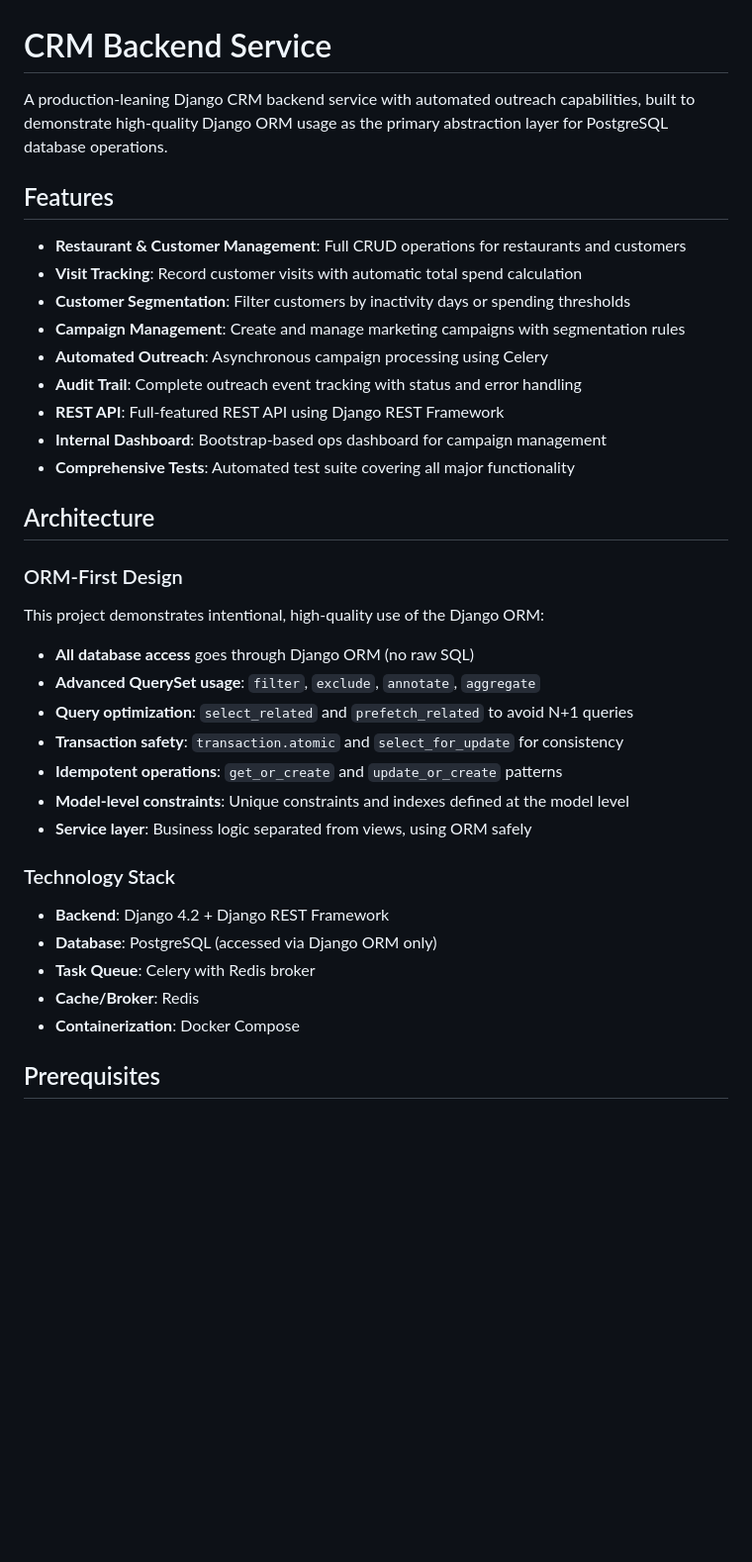
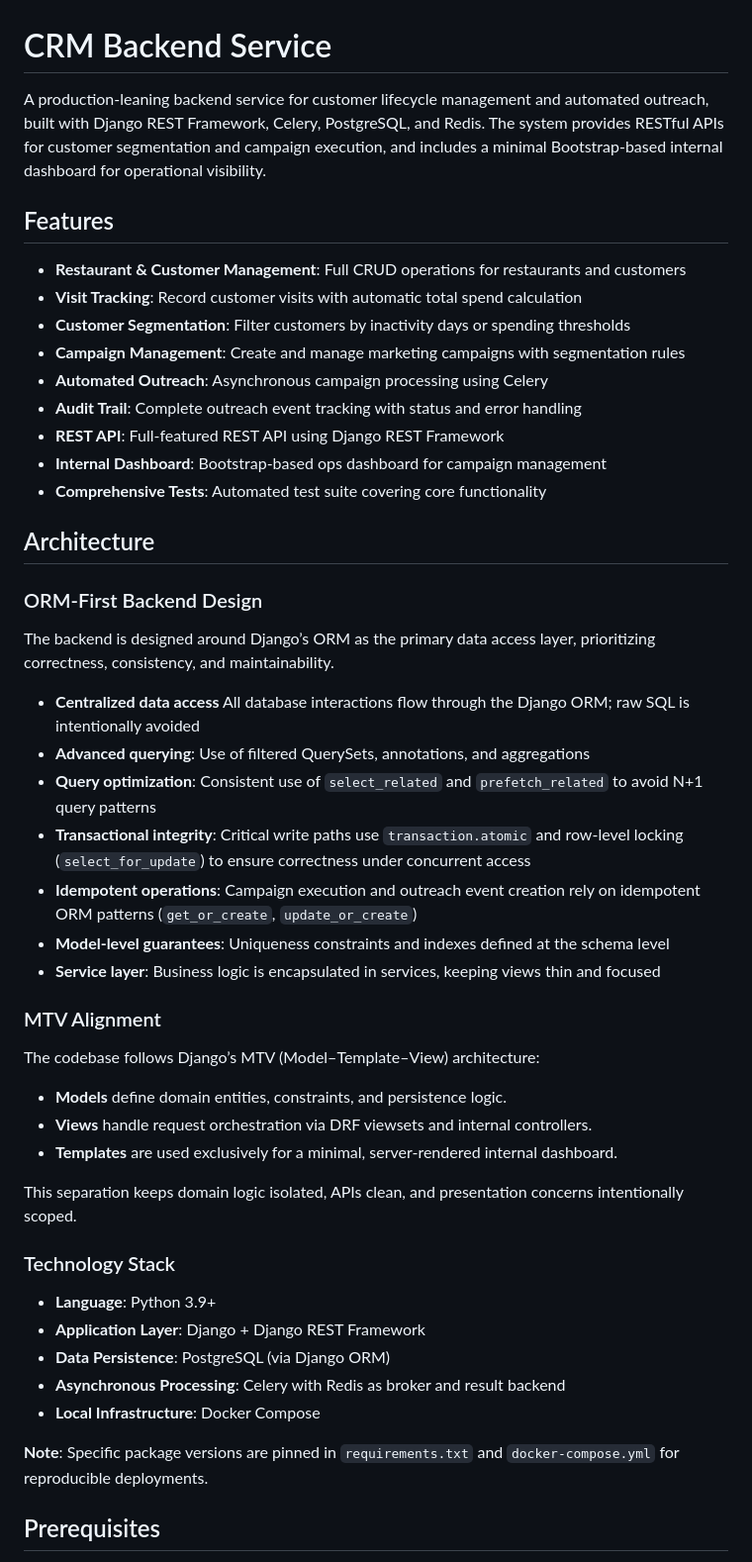
Before and after one commit to amir-mirnia/crm-backend-service, a Markdown page: README.md, the part around the change. Shown at 99% size. Drawn GitHub-style; blank space fills up the shorter version.

Commit message:
Enhance README.md to provide a clearer overview of the CRM backend service, detailing its architecture, features, and technology stack. Update descriptions for improved clarity and accuracy.

```diff
--- a/README.md
+++ b/README.md
@@ -1,6 +1,6 @@
 # CRM Backend Service
 
-A production-leaning Django CRM backend service with automated outreach capabilities, built to demonstrate high-quality Django ORM usage as the primary abstraction layer for PostgreSQL database operations.
+A production-leaning backend service for customer lifecycle management and automated outreach, built with Django REST Framework, Celery, PostgreSQL, and Redis. The system provides RESTful APIs for customer segmentation and campaign execution, and includes a minimal Bootstrap-based internal dashboard for operational visibility.
 
 ## Features
 
@@ -12,29 +12,42 @@ A production-leaning Django CRM backend service with automated outreach capabili
 - **Audit Trail**: Complete outreach event tracking with status and error handling
 - **REST API**: Full-featured REST API using Django REST Framework
 - **Internal Dashboard**: Bootstrap-based ops dashboard for campaign management
-- **Comprehensive Tests**: Automated test suite covering all major functionality
+- **Comprehensive Tests**: Automated test suite covering core functionality
 
 ## Architecture
 
-### ORM-First Design
+### ORM-First Backend Design
 
-This project demonstrates intentional, high-quality use of the Django ORM:
+The backend is designed around Django’s ORM as the primary data access layer, prioritizing correctness, consistency, and maintainability.
 
-- **All database access** goes through Django ORM (no raw SQL)
-- **Advanced QuerySet usage**: `filter`, `exclude`, `annotate`, `aggregate`
-- **Query optimization**: `select_related` and `prefetch_related` to avoid N+1 queries
-- **Transaction safety**: `transaction.atomic` and `select_for_update` for consistency
-- **Idempotent operations**: `get_or_create` and `update_or_create` patterns
-- **Model-level constraints**: Unique constraints and indexes defined at the model level
-- **Service layer**: Business logic separated from views, using ORM safely
+- **Centralized data access** All database interactions flow through the Django ORM; raw SQL is intentionally avoided
+- **Advanced querying**: Use of filtered QuerySets, annotations, and aggregations
+- **Query optimization**: Consistent use of `select_related` and `prefetch_related` to avoid N+1 query patterns
+- **Transactional integrity**: Critical write paths use `transaction.atomic` and row-level locking (`select_for_update`) to ensure correctness under concurrent access
+- **Idempotent operations**: Campaign execution and outreach event creation rely on idempotent ORM patterns (`get_or_create`, `update_or_create`)
+- **Model-level guarantees**: Uniqueness constraints and indexes defined at the schema level
+- **Service layer**: Business logic is encapsulated in services, keeping views thin and focused
+
+### MTV Alignment
+
+The codebase follows Django’s MTV (Model–Template–View) architecture:
+
+- **Models** define domain entities, constraints, and persistence logic.
+- **Views** handle request orchestration via DRF viewsets and internal controllers.
+- **Templates** are used exclusively for a minimal, server-rendered internal dashboard.
+
+This separation keeps domain logic isolated, APIs clean, and presentation concerns intentionally scoped.
+
 
 ### Technology Stack
 
-- **Backend**: Django 4.2 + Django REST Framework
-- **Database**: PostgreSQL (accessed via Django ORM only)
-- **Task Queue**: Celery with Redis broker
-- **Cache/Broker**: Redis
-- **Containerization**: Docker Compose
+- **Language**: Python 3.9+
+- **Application Layer**: Django + Django REST Framework
+- **Data Persistence**: PostgreSQL (via Django ORM)
+- **Asynchronous Processing**: Celery with Redis as broker and result backend
+- **Local Infrastructure**: Docker Compose
+
+**Note**: Specific package versions are pinned in `requirements.txt` and `docker-compose.yml` for reproducible deployments.
 
 ## Prerequisites
 
```
